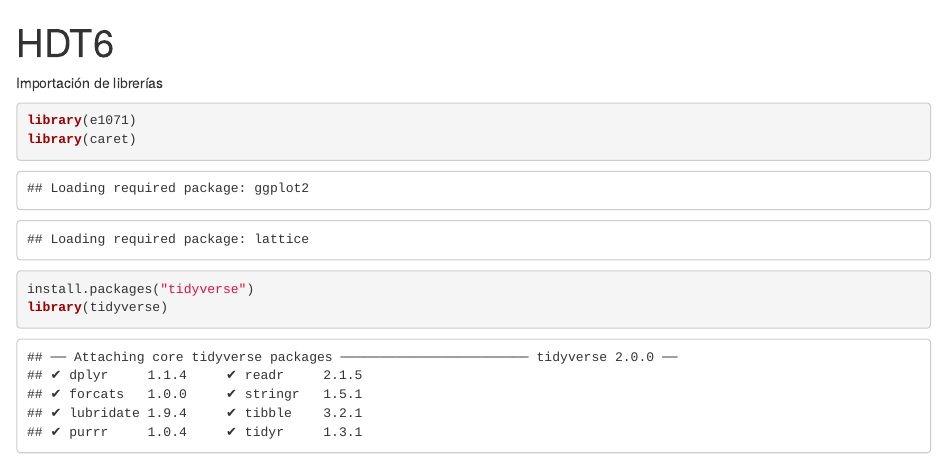
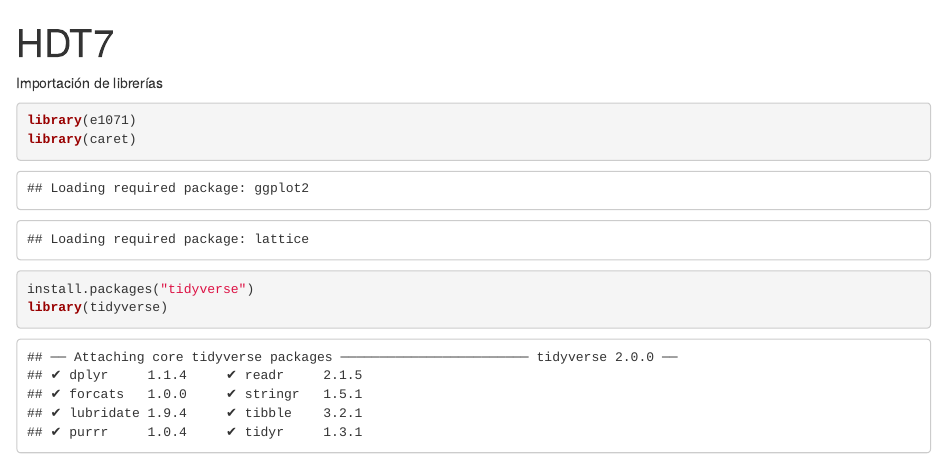
Before and after one commit to DiggsPapu/UVGDataMining, an R Markdown document (HDT7.rmd): the page in a window 1100 px wide, from its top. Rendered offline with R 4.5, knitr and Pandoc, with nearby package versions; some code elsewhere in the file could not run offline.

Commit message:
update:RamaHDT7

```diff
--- a/HDT6.rmd
+++ b/HDT7.rmd
@@ -1,5 +1,5 @@
 ---
-title: "HDT6"
+title: "HDT7"
 output: html_document
 ---
 
```
